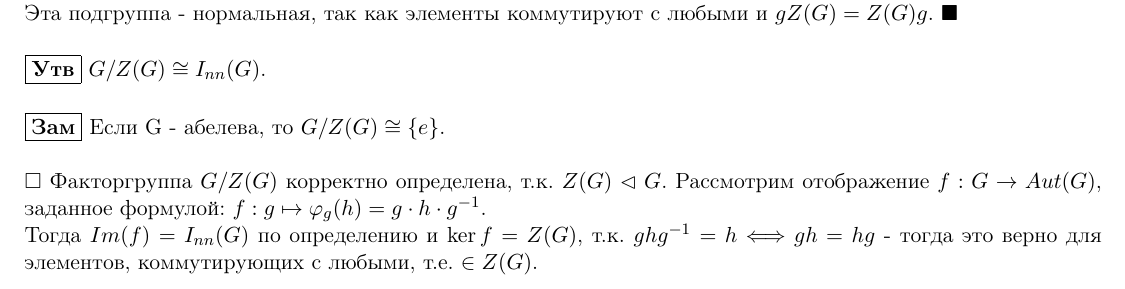
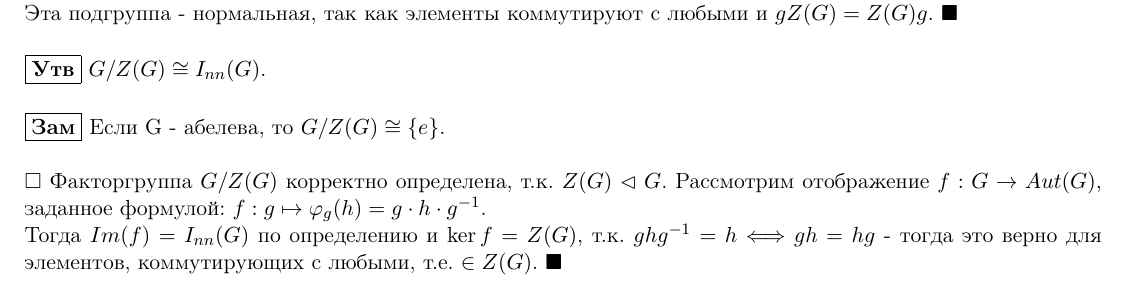
Before and after one commit to timickb/hse-se-algebra-3rd-module, a LaTeX document (sections/group_theory.tex): part of page 5 of 5, cut so that both start at the same text. Compiled offline with pdfLaTeX.

Commit message:
Добавлен забытый черный квадратик

```diff
--- a/sections/group_theory.tex
+++ b/sections/group_theory.tex
@@ -341,5 +341,5 @@ $\square$ Факторгруппа $G/Z(G)$ корректно определе
 $f: g\mapsto \varphi_g(h) = g\cdot h\cdot g^{-1}$.
 
 Тогда $Im(f) = I_{nn}(G)$ по определению и $\ker{f} = Z(G)$, т.к. $ghg^{-1} = h \Longleftrightarrow
-gh = hg$ - тогда это верно для элементов, коммутирующих с любыми, т.е. $\in Z(G)$.
+gh = hg$ - тогда это верно для элементов, коммутирующих с любыми, т.е. $\in Z(G)$. $\blacksquare$
 \end{document}
```
